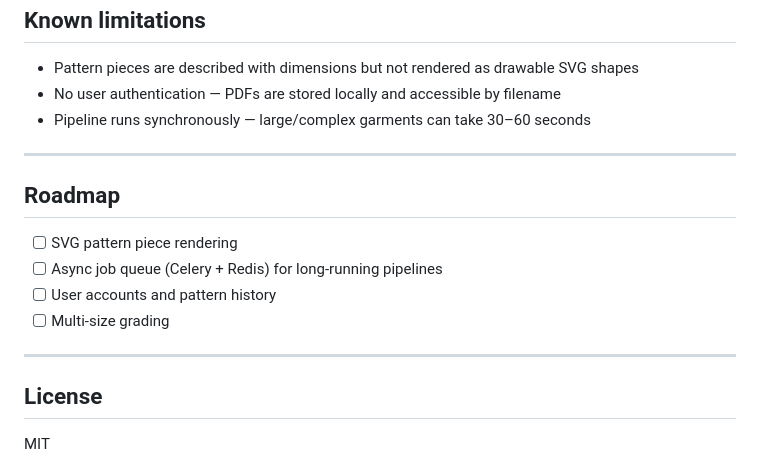
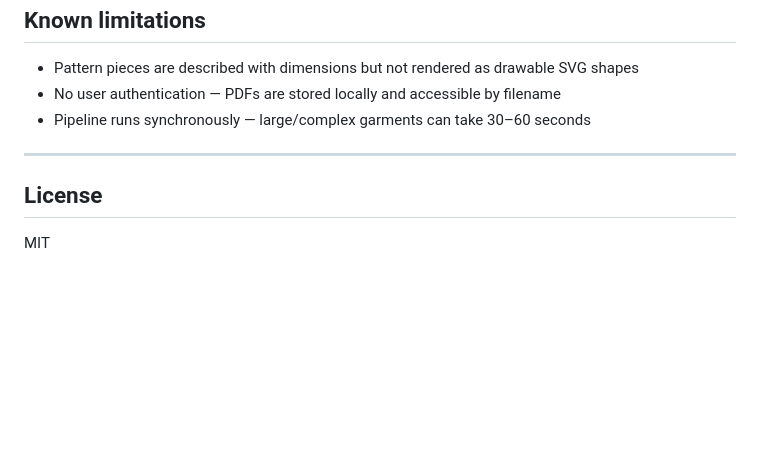
Before and after one commit to salonipriyani/image-to-sewing-pattern-converter, a Markdown page: README.md, the part around the change. Rendered like a GitHub page; blank space fills up the shorter version.

```diff
--- a/README.md
+++ b/README.md
@@ -167,15 +167,6 @@ WeasyPrint requires system-level Pango/Cairo libraries that are difficult to ins
 
 ---
 
-## Roadmap
-
-- [ ] SVG pattern piece rendering
-- [ ] Async job queue (Celery + Redis) for long-running pipelines
-- [ ] User accounts and pattern history
-- [ ] Multi-size grading
-
----
-
 ## License
 
 MIT
```
